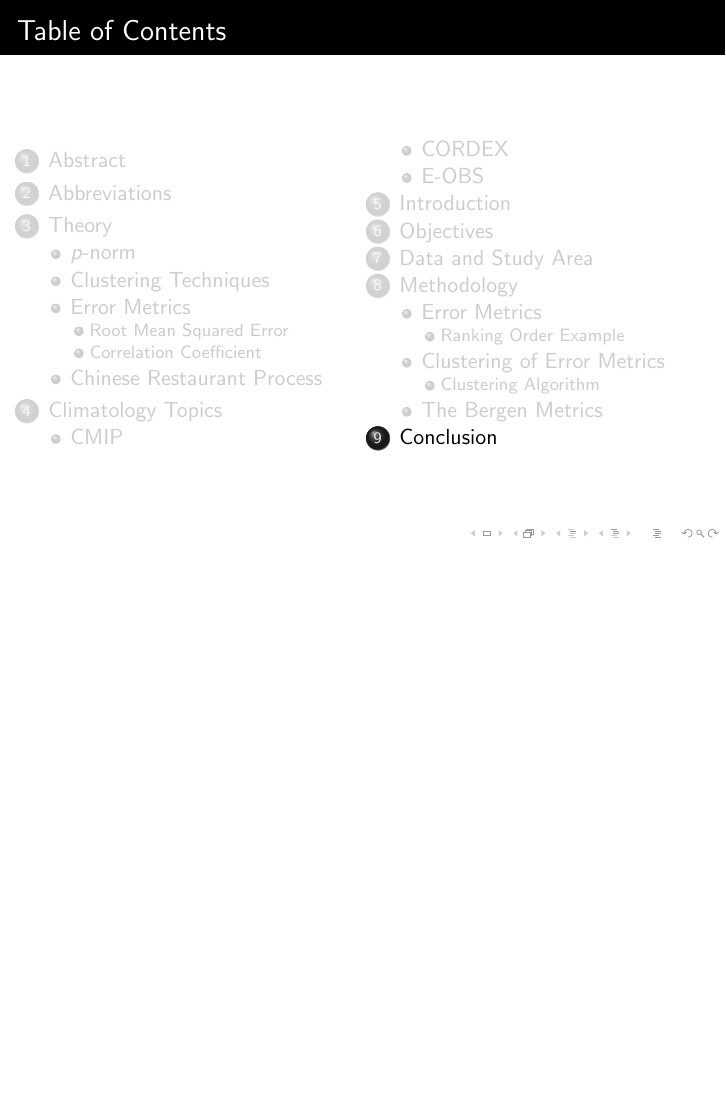
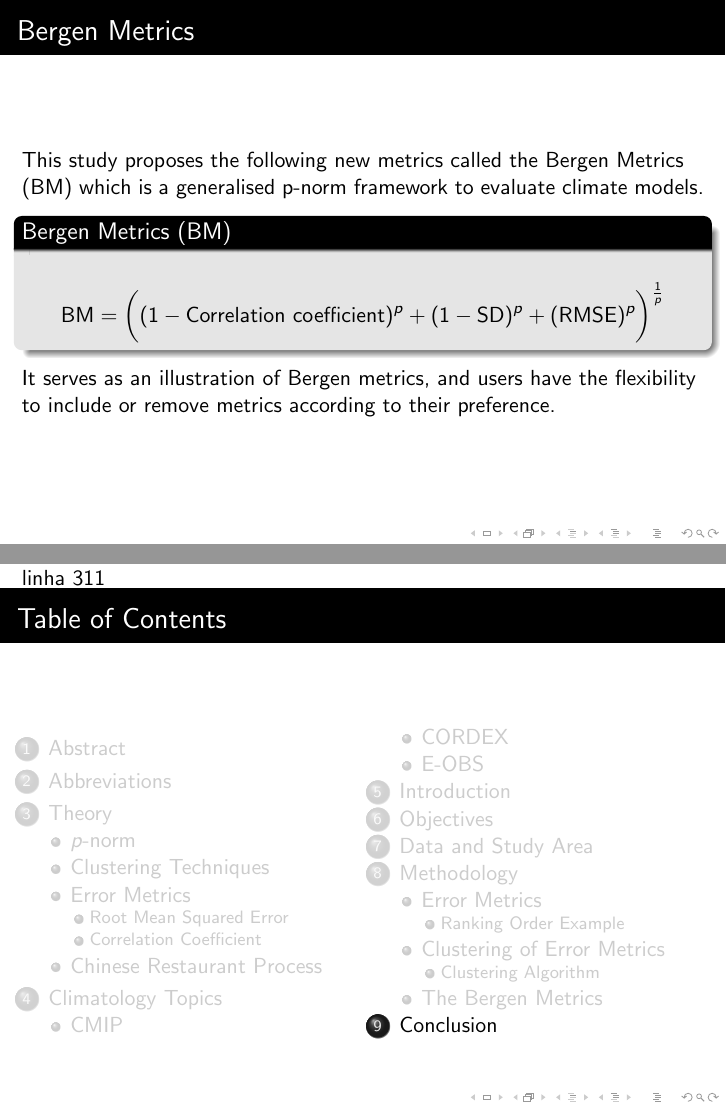
Before and after one commit to AlexFidalgo/BergenProject, LaTeX slides (Bergen_Metrics/presentation.tex): page 95 of 96 before the commit and pages 95 and 97 of 98 after it, the two joined at a grey line, the shorter picture padded with empty space. Compiled offline with pdfLaTeX.

Commit message:
Update presentation.tex

```diff
--- a/Bergen_Metrics/presentation.tex
+++ b/Bergen_Metrics/presentation.tex
@@ -1017,8 +1017,21 @@ However, the Euclidian distance, also known as L2 norm, is less effective in hig
 
 To mitigate this issue, recent research has focused on the use of L1 norms, such as relative mean absolute error and mean absolute scaled error, which have become more popular than L2 norms like mean squared error. This approach reduces the impact of outliers in the data.
 
+\end{frame}
+
+\begin{frame}{Bergen Metrics}
+
+This study proposes the following new metrics called the Bergen Metrics (BM) which is a generalised p-norm framework to evaluate climate models.
+
+\begin{block}{Bergen Metrics (BM)}
+$$ \text{BM} = \biggl( (1 - \text{Correlation coefficient})^p + (1 - \text{SD})^p + (\text{RMSE})^p \biggr)^{\frac{1}{p}} $$
+\end{block}
+
+It serves as an illustration of Bergen metrics, and users have the flexibility to include or remove metrics according to their preference.
 
 \end{frame}
+
+linha 311
 
 \section{Conclusion}
 
```
